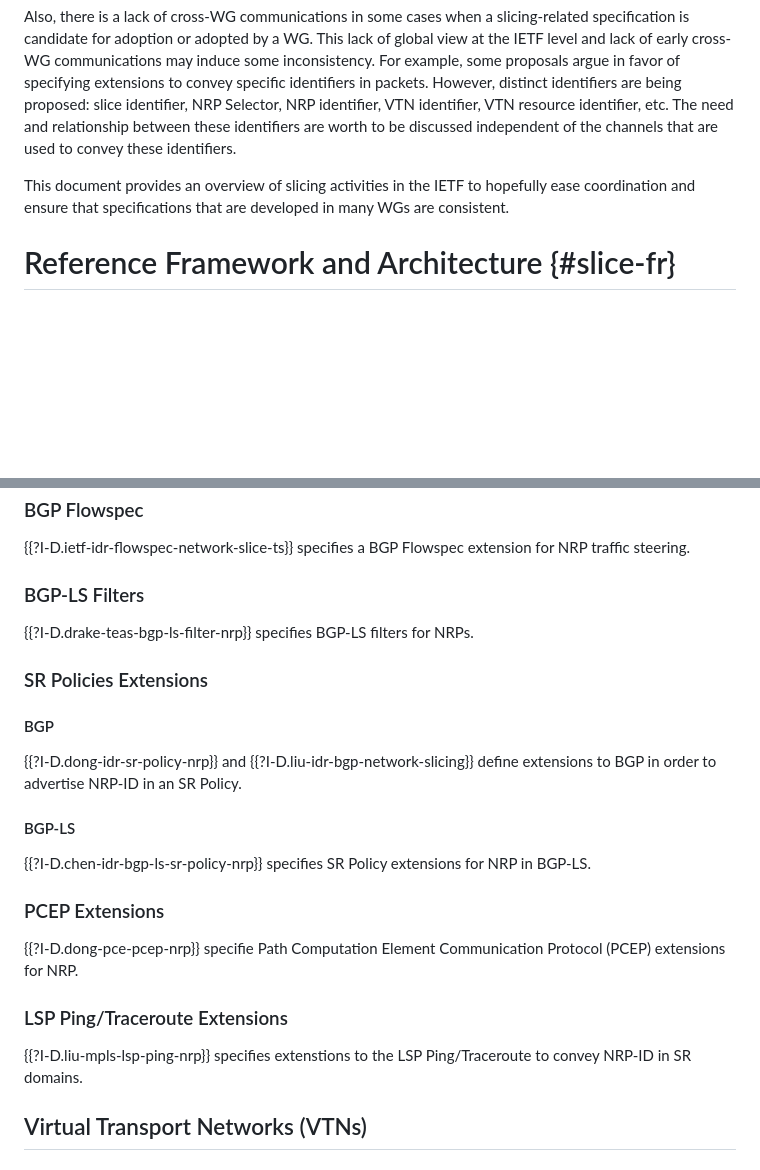
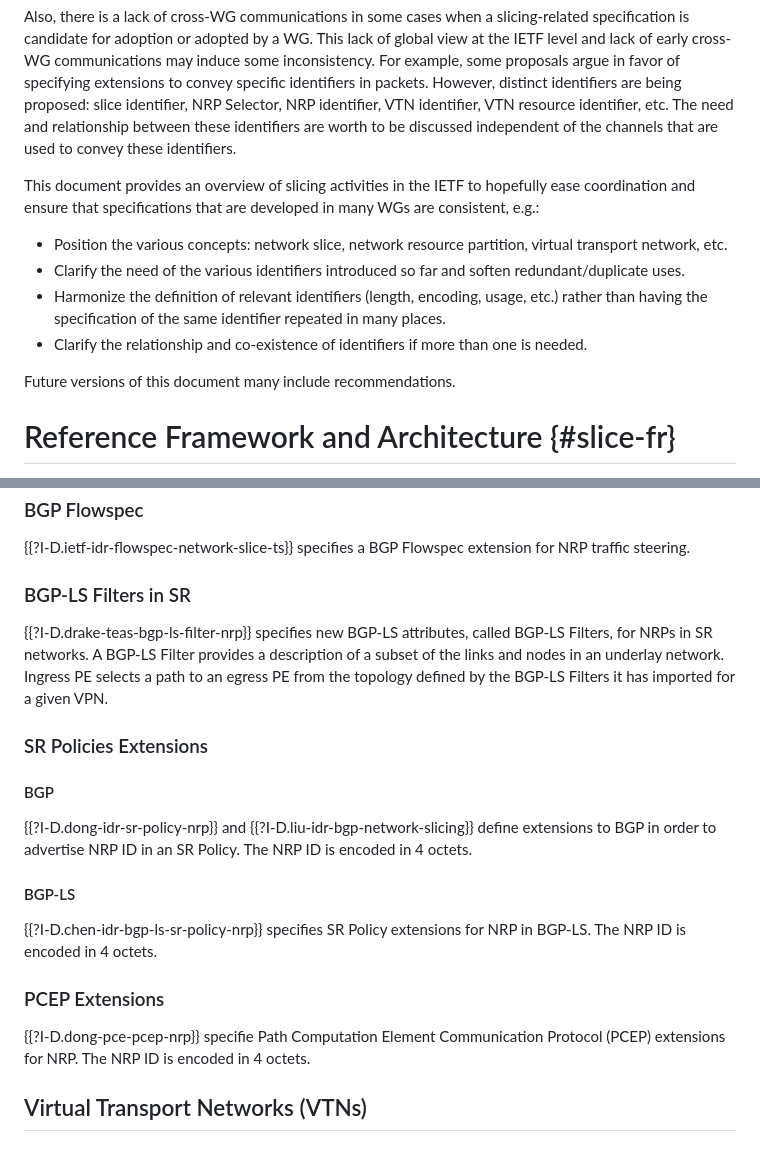
Before and after one commit to boucadair/ietf-slice-overview, a Markdown page: draft-boucadair-teas-ietf-slicing-overview.md, 2 parts joined by grey strips. Rendered like a GitHub page; blank space fills up the shorter version.

```diff
--- a/draft-boucadair-teas-ietf-slicing-overview.md
+++ b/draft-boucadair-teas-ietf-slicing-overview.md
@@ -40,7 +40,14 @@ Various slicing efforts are being conduced within various IETF WGs (e.g., teas,
 
 Also, there is a lack of cross-WG communications in some cases when a slicing-related specification is candidate for adoption or adopted by a WG. This lack of global view at the IETF level and lack of early cross-WG communications may induce some inconsistency. For example, some proposals argue in favor of specifying extensions to convey specific identifiers in packets. However, distinct identifiers are being proposed: slice identifier, NRP Selector, NRP identifier, VTN identifier, VTN resource identifier, etc. The need and relationship between these identifiers are worth to be discussed independent of the channels that are used to convey these identifiers.
 
-This document provides an overview of slicing activities in the IETF to hopefully ease coordination and ensure that specifications that are developed in many WGs are consistent.
+This document provides an overview of slicing activities in the IETF to hopefully ease coordination and ensure that specifications that are developed in many WGs are consistent, e.g.:
+
+* Position the various concepts: network slice, network resource partition, virtual transport network, etc.
+* Clarify the need of the various identifiers introduced so far and soften redundant/duplicate uses.
+* Harmonize the definition of relevant identifiers (length, encoding, usage, etc.) rather than having the specification of the same identifier repeated in many places.
+* Clarify the relationship and co-existence of identifiers if more than one is needed.
+
+Future versions of this document many include recommendations.
 
 # Reference Framework and Architecture {#slice-fr}
 
@@ -190,27 +199,23 @@ A SAP network topology can be used for one or multiple service types ('service-t
 
 {{?I-D.ietf-idr-flowspec-network-slice-ts}} specifies a BGP Flowspec extension for NRP traffic steering.
 
-### BGP-LS Filters
+### BGP-LS Filters in SR
 
-{{?I-D.drake-teas-bgp-ls-filter-nrp}} specifies BGP-LS filters for NRPs.
+{{?I-D.drake-teas-bgp-ls-filter-nrp}} specifies new BGP-LS attributes, called BGP-LS Filters, for NRPs in SR networks. A BGP-LS Filter provides a description of a subset of the links and nodes in an underlay network. Ingress PE selects a path to an egress PE from the topology defined by the BGP-LS Filters it has imported for a given VPN.
 
 ### SR Policies Extensions
 
 #### BGP
 
-{{?I-D.dong-idr-sr-policy-nrp}} and {{?I-D.liu-idr-bgp-network-slicing}} define extensions to BGP in order to advertise NRP-ID in an SR Policy.
+{{?I-D.dong-idr-sr-policy-nrp}} and {{?I-D.liu-idr-bgp-network-slicing}} define extensions to BGP in order to advertise NRP ID in an SR Policy. The NRP ID is encoded in 4 octets.
 
 #### BGP-LS
 
-{{?I-D.chen-idr-bgp-ls-sr-policy-nrp}} specifies SR Policy extensions for NRP in BGP-LS.
+{{?I-D.chen-idr-bgp-ls-sr-policy-nrp}} specifies SR Policy extensions for NRP in BGP-LS. The NRP ID is encoded in 4 octets.
 
 ### PCEP Extensions
 
-{{?I-D.dong-pce-pcep-nrp}} specifie Path Computation Element Communication Protocol (PCEP) extensions for NRP.
-
-### LSP Ping/Traceroute Extensions
-
-{{?I-D.liu-mpls-lsp-ping-nrp}} specifies extenstions to the LSP Ping/Traceroute to convey NRP-ID in SR domains.
+{{?I-D.dong-pce-pcep-nrp}} specifie Path Computation Element Communication Protocol (PCEP) extensions for NRP. The NRP ID is encoded in 4 octets.
 
 ## Virtual Transport Networks (VTNs)
 
```
Also changed, not shown: other parts of draft-boucadair-teas-ietf-slicing-overview.md (+12 -2 lines).
